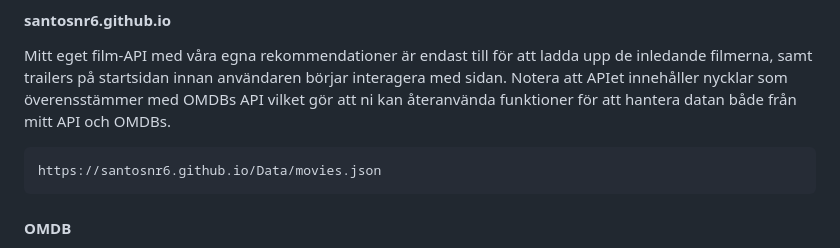
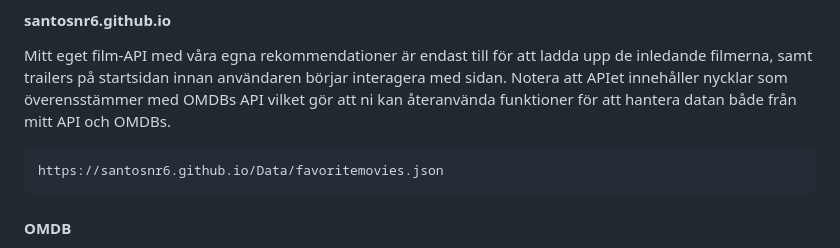
Before and after one commit to myrupem/MyMovieDatabase, a Markdown page: README.md, the part around the change. GitHub-like rendering.

````diff
--- a/README.md
+++ b/README.md
@@ -41,7 +41,7 @@ I repot hittar ni mappen **template** innehållandes startkod som ni får använ
 Mitt eget film-API med våra egna rekommendationer är endast till för att ladda upp de inledande filmerna, samt trailers på startsidan innan användaren börjar interagera med sidan. Notera att APIet innehåller nycklar som överensstämmer med OMDBs API vilket gör att ni kan återanvända funktioner för att hantera datan både från mitt API och OMDBs.
 
 ```
-https://santosnr6.github.io/Data/movies.json
+https://santosnr6.github.io/Data/favoritemovies.json
 ```
 
 #### OMDB
````
